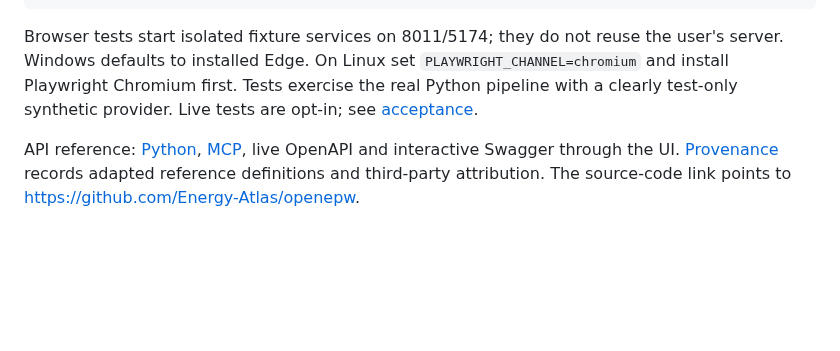
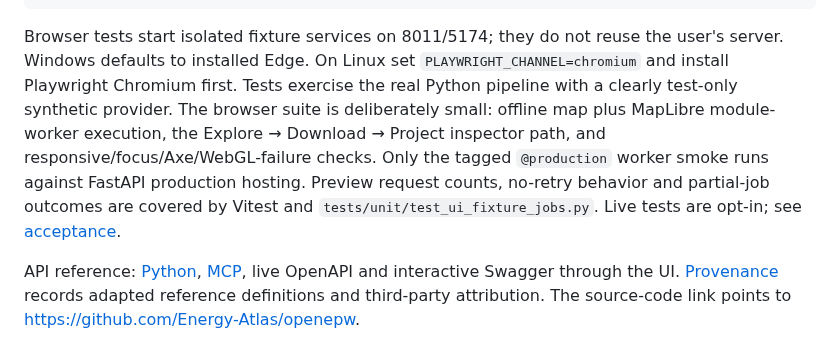
Before and after one commit to Energy-Atlas/openepw, a Markdown page: docs/webui.md, the part around the change. Rendered like a GitHub page; blank space fills up the shorter version.

```diff
--- a/docs/webui.md
+++ b/docs/webui.md
@@ -76,7 +76,12 @@ npm --prefix ui run test:e2e:production
 Browser tests start isolated fixture services on 8011/5174; they do not reuse the
 user's server. Windows defaults to installed Edge. On Linux set
 `PLAYWRIGHT_CHANNEL=chromium` and install Playwright Chromium first. Tests exercise
-the real Python pipeline with a clearly test-only synthetic provider. Live tests
+the real Python pipeline with a clearly test-only synthetic provider. The browser
+suite is deliberately small: offline map plus MapLibre module-worker execution, the
+Explore → Download → Project inspector path, and responsive/focus/Axe/WebGL-failure
+checks. Only the tagged `@production` worker smoke runs against FastAPI production
+hosting. Preview request counts, no-retry behavior and partial-job outcomes are
+covered by Vitest and `tests/unit/test_ui_fixture_jobs.py`. Live tests
 are opt-in; see [acceptance](validation/webui-acceptance.md).
 
 API reference: [Python](api/python.md), [MCP](api/mcp.md), live OpenAPI and interactive
```
Also changed, not shown: docs/validation/webui-ledger.md (+28 -0 lines).
